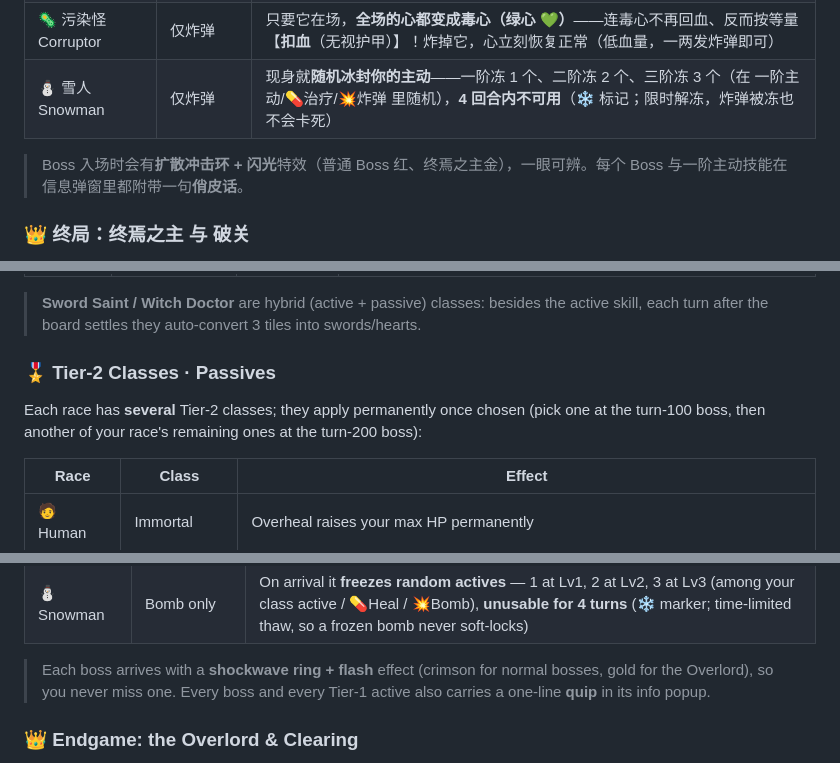
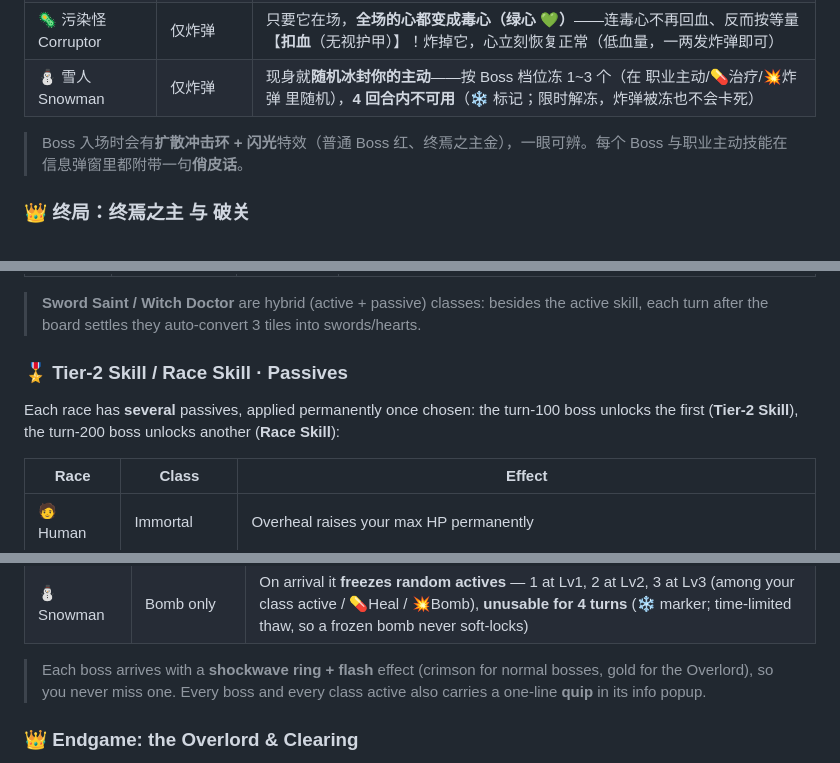
Before and after one commit to lcgogo/dungeon-raid, a Markdown page: README.md, 3 parts joined by grey strips. Drawn GitHub-style.

```diff
--- a/README.md
+++ b/README.md
@@ -138,9 +139,9 @@
 | 🦅 鸟人 Birdman | 剑 / 炸弹 | **每回合**俯冲啄你一下（半攻击力），并在回合末和棋盘上**任意一个棋子互换位置（瞬移）**——飘忽难缠，想连它的剑链得算准它的落点，速战速决 |
 | 🗿 石像 Statue | 剑 / 炸弹（慎用） | 它【受到多少伤害，就把等量伤害当作**真实伤害（无视护甲）反弹给你**】——攻击它=伤害自己。想杀它先确保血够厚，别一刀连自己也送走（剑/炸弹/溅射/吸魂都会反弹）|
 | 🦠 污染怪 Corruptor | 仅炸弹 | 只要它在场，**全场的心都变成毒心（绿心 💚）**——连毒心不再回血、反而按等量【**扣血**（无视护甲）】！炸掉它，心立刻恢复正常（低血量，一两发炸弹即可）|
-| ⛄ 雪人 Snowman | 仅炸弹 | 现身就**随机冰封你的主动**——一阶冻 1 个、二阶冻 2 个、三阶冻 3 个（在 一阶主动/💊治疗/💥炸弹 里随机），**4 回合内不可用**（❄️ 标记；限时解冻，炸弹被冻也不会卡死）|
+| ⛄ 雪人 Snowman | 仅炸弹 | 现身就**随机冰封你的主动**——按 Boss 档位冻 1~3 个（在 职业主动/💊治疗/💥炸弹 里随机），**4 回合内不可用**（❄️ 标记；限时解冻，炸弹被冻也不会卡死）|
 
-> Boss 入场时会有**扩散冲击环 + 闪光**特效（普通 Boss 红、终焉之主金），一眼可辨。每个 Boss 与一阶主动技能在信息弹窗里都附带一句**俏皮话**。
+> Boss 入场时会有**扩散冲击环 + 闪光**特效（普通 Boss 红、终焉之主金），一眼可辨。每个 Boss 与职业主动技能在信息弹窗里都附带一句**俏皮话**。
 
 ### 👑 终局：终焉之主 与 破关
 
@@ -283,9 +285,9 @@ Each race has **several** Tier-1 classes; every skill has a **5-turn cooldown**:
 
 > **Sword Saint / Witch Doctor** are hybrid (active + passive) classes: besides the active skill, each turn after the board settles they auto-convert 3 tiles into swords/hearts.
 
-### 🎖️ Tier-2 Classes · Passives
+### 🎖️ Tier-2 Skill / Race Skill · Passives
 
-Each race has **several** Tier-2 classes; they apply permanently once chosen (pick one at the turn-100 boss, then another of your race's remaining ones at the turn-200 boss):
+Each race has **several** passives, applied permanently once chosen: the turn-100 boss unlocks the first (**Tier-2 Skill**), the turn-200 boss unlocks another (**Race Skill**):
 
 | Race | Class | Effect |
 |---|---|---|
@@ -320,7 +322,7 @@ About every **10 turns** a random boss appears; beating one rewards 💰+20 and
 | 🦠 Corruptor | Bomb only | While it's on the board, **all hearts become poison (green 💚)** — linking them DRAINS that much HP (ignoring armor) instead of healing! Bomb it and hearts return to normal (low HP, one or two bombs) |
 | ⛄ Snowman | Bomb only | On arrival it **freezes random actives** — 1 at Lv1, 2 at Lv2, 3 at Lv3 (among your class active / 💊Heal / 💥Bomb), **unusable for 4 turns** (❄️ marker; time-limited thaw, so a frozen bomb never soft-locks) |
 
-> Each boss arrives with a **shockwave ring + flash** effect (crimson for normal bosses, gold for the Overlord), so you never miss one. Every boss and every Tier-1 active also carries a one-line **quip** in its info popup.
+> Each boss arrives with a **shockwave ring + flash** effect (crimson for normal bosses, gold for the Overlord), so you never miss one. Every boss and every class active also carries a one-line **quip** in its info popup.
 
 ### 👑 Endgame: the Overlord & Clearing
 
```
Also changed, not shown: other parts of README.md (+18 -16 lines).
